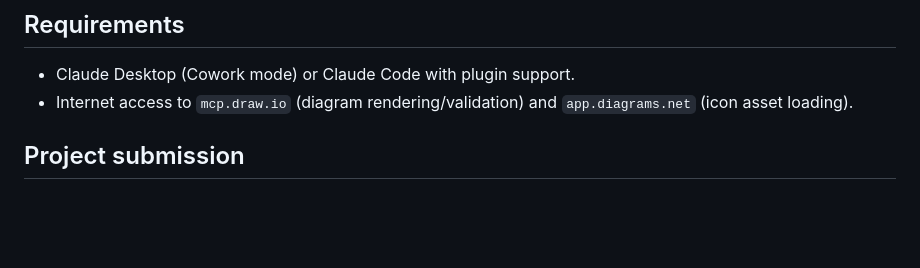
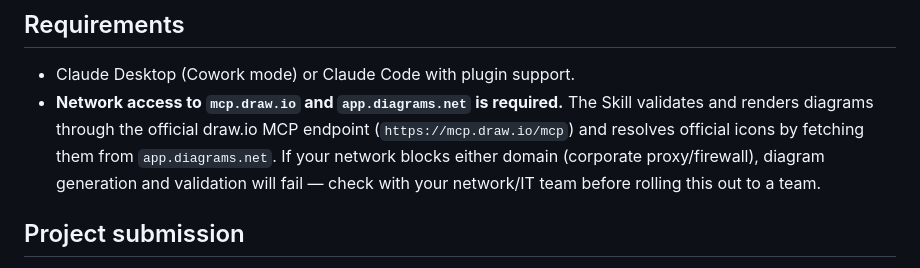
Before and after one commit to juliopessan/azure-diagrams-plugin, a Markdown page: README.md, the part around the change. Drawn GitHub-style; blank space fills up the shorter version.

Commit message:
Highlight network requirements for mcp.draw.io and app.diagrams.net in README
Co-Authored-By: Claude Sonnet 5 <noreply@anthropic.com>
Claude-Session: https://claude.ai/code/session_01RWjK9aeVQXBNKqNDyJrLHn

```diff
--- a/README.md
+++ b/README.md
@@ -106,7 +106,7 @@ Then enable it as a Claude plugin (Cowork mode or Claude Code) pointing at the c
 ## Requirements
 
 - Claude Desktop (Cowork mode) or Claude Code with plugin support.
-- Internet access to `mcp.draw.io` (diagram rendering/validation) and `app.diagrams.net` (icon asset loading).
+- **Network access to `mcp.draw.io` and `app.diagrams.net` is required.** The Skill validates and renders diagrams through the official draw.io MCP endpoint (`https://mcp.draw.io/mcp`) and resolves official icons by fetching them from `app.diagrams.net`. If your network blocks either domain (corporate proxy/firewall), diagram generation and validation will fail — check with your network/IT team before rolling this out to a team.
 
 ## Project submission
 
```
